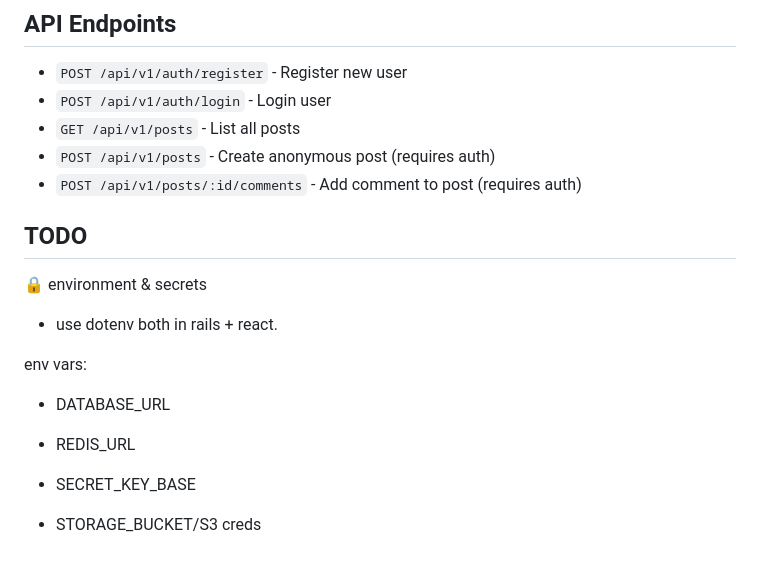
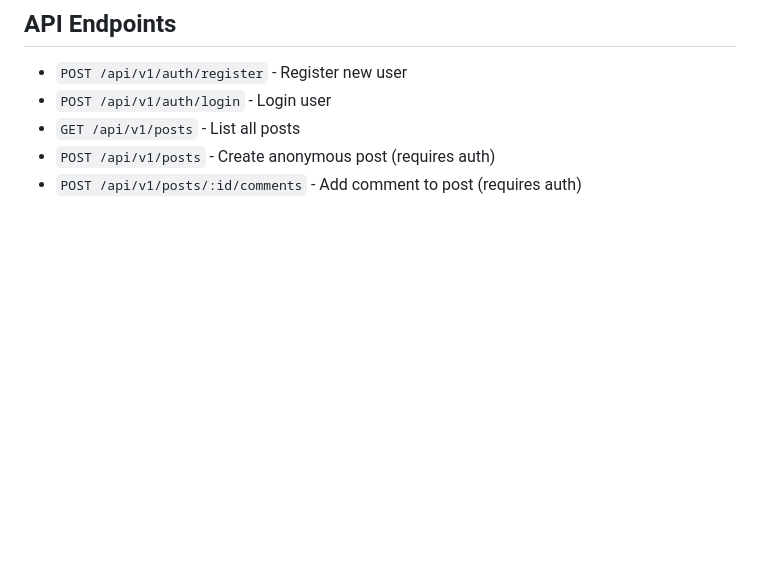
Before and after one commit to BhupendraNegi/itsanproblem, a Markdown page: README.md, the part around the change. GitHub-like rendering; blank space fills up the shorter version.

Commit message:
README: drop stale TODO section
The env/secrets TODO was long done (SOPS-managed secrets, env-driven
config); removing it left a double blank line that tripped markdownlint.

Co-Authored-By: Claude Fable 5 <noreply@anthropic.com>

```diff
--- a/README.md
+++ b/README.md
@@ -103,19 +103,3 @@ CI runs these on every push/PR via GitHub Actions:
 - `GET /api/v1/posts` - List all posts
 - `POST /api/v1/posts` - Create anonymous post (requires auth)
 - `POST /api/v1/posts/:id/comments` - Add comment to post (requires auth)
-
-## TODO
-
-🔒 environment & secrets
-
-- use dotenv both in rails + react.
-
-env vars:
-
-- DATABASE_URL
-
-- REDIS_URL
-
-- SECRET_KEY_BASE
-
-- STORAGE_BUCKET/S3 creds
```
